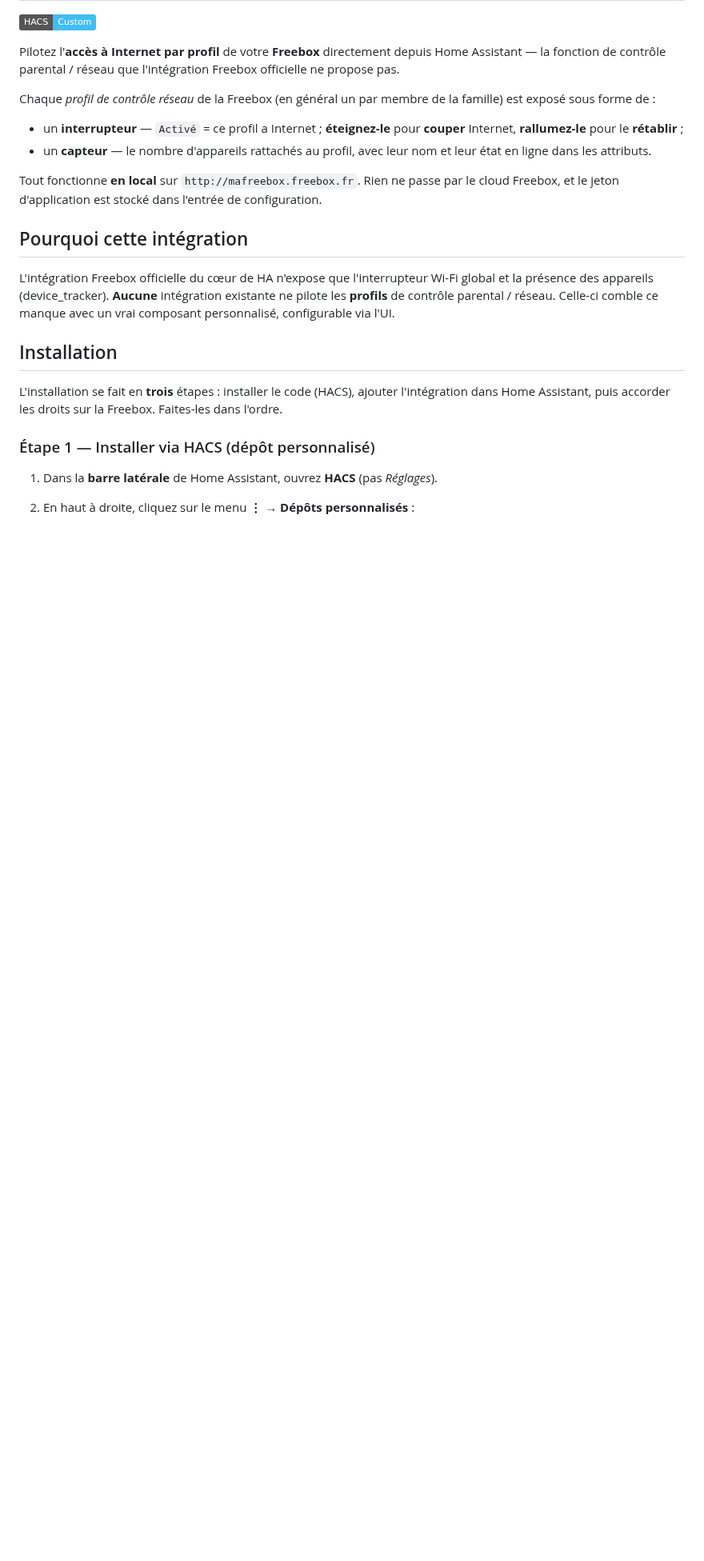
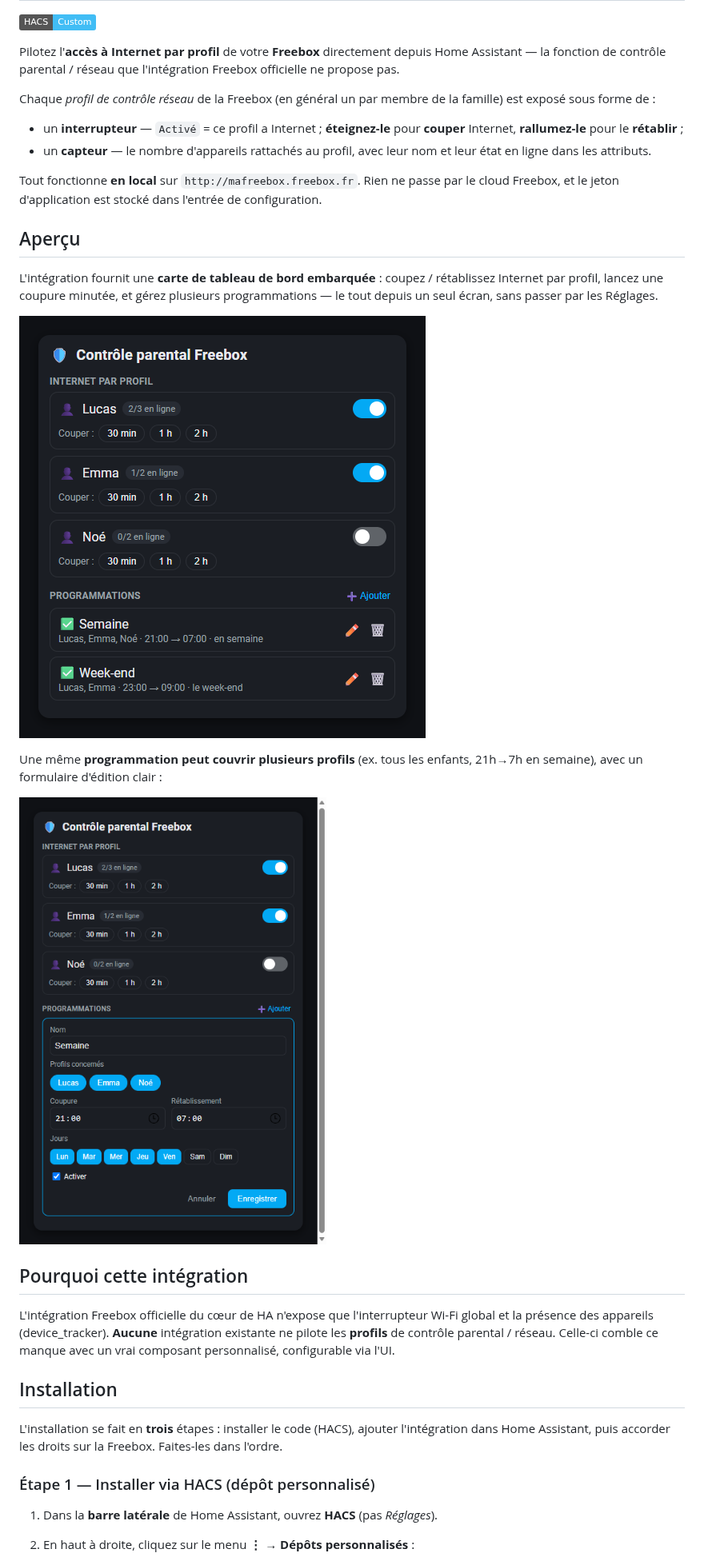
Before and after one commit to kayasax/freebox-parental-control, a Markdown page: README.md, the part around the change. Shown at 80% size. GitHub-like rendering; pictures changed too: docs/images/card-editor.png (added), docs/images/card-overview.png (added); badges without logos; blank space fills up the shorter version.

Commit message:
docs: add card screenshots (overview + editor) to README
Show the final bundled card: per-profile toggles + timed cuts, and the
multi-profile schedule editor. Demo data (Lucas/Emma/Noe) — no personal info.

```diff
--- a/README.md
+++ b/README.md
@@ -17,6 +17,19 @@ famille) est exposé sous forme de :
 Tout fonctionne **en local** sur `http://mafreebox.freebox.fr`. Rien ne passe
 par le cloud Freebox, et le jeton d'application est stocké dans l'entrée de
 configuration.
+
+## Aperçu
+
+L'intégration fournit une **carte de tableau de bord embarquée** : coupez /
+rétablissez Internet par profil, lancez une coupure minutée, et gérez plusieurs
+programmations — le tout depuis un seul écran, sans passer par les Réglages.
+
+![Carte Contrôle parental Freebox](docs/images/card-overview.png)
+
+Une même **programmation peut couvrir plusieurs profils** (ex. tous les enfants,
+21h→7h en semaine), avec un formulaire d'édition clair :
+
+![Éditeur de programmation](docs/images/card-editor.png)
 
 ## Pourquoi cette intégration
 
```
